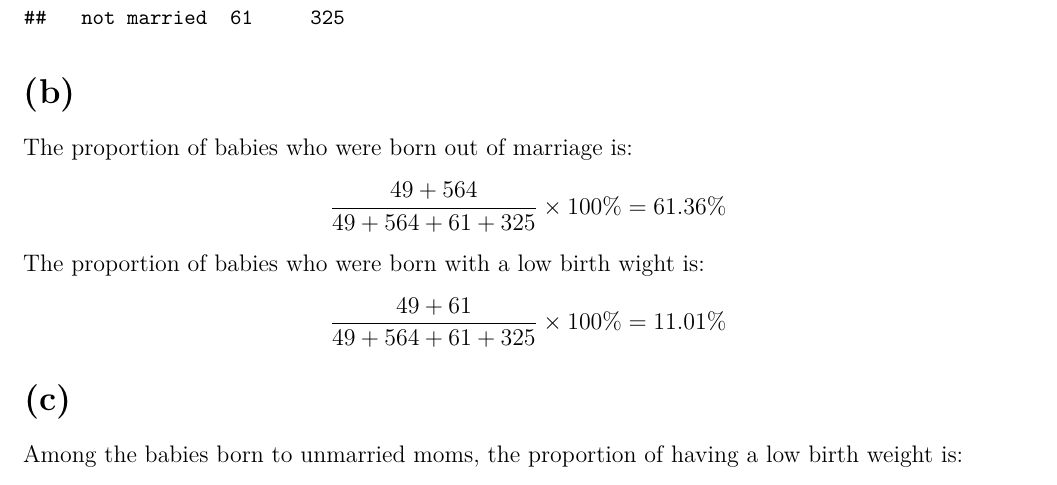
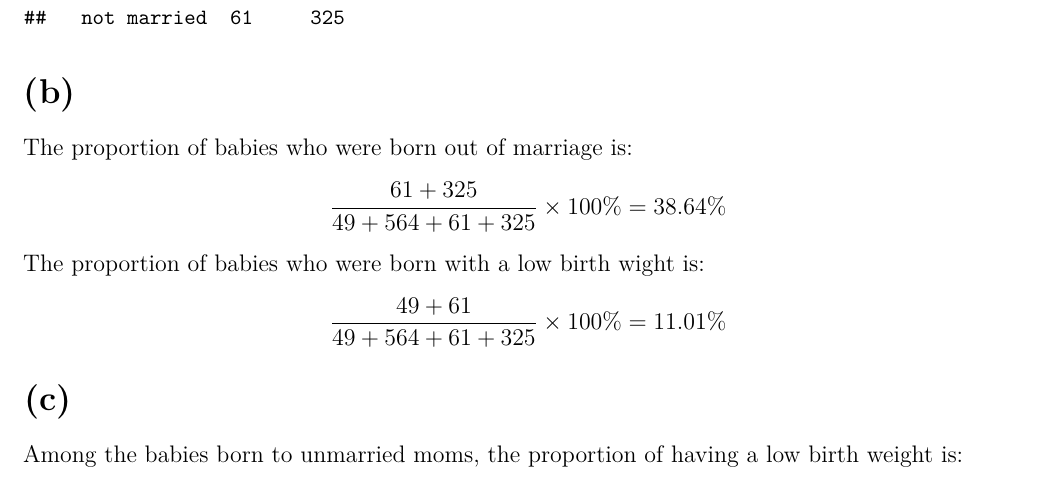
Before and after one commit to ZixiLi0520/Statistical-Methods, an R Markdown document (HW3/ZixiLi_Homework3.RMD): part of page 1 of 4, cut so that both start at the same text. The pictures show the output file HW3/ZixiLi_Homework3.pdf that the author committed with the source.

Commit message:
some optimization

```diff
--- a/HW3/ZixiLi_Homework3.RMD
+++ b/HW3/ZixiLi_Homework3.RMD
@@ -43,7 +43,7 @@ tally(~marital+lowbirthweight, data=nc, margins=FALSE)
 
 # (b)
 The proportion of babies who were born out of marriage is:
-$$\frac{49+564}{49+564+61+325}\times 100\% = 61.36 \%$$
+$$\frac{61+325}{49+564+61+325}\times 100\% = 38.64 \%$$
 The proportion of babies who were born with a low birth wight is:
 $$\frac{49+61}{49+564+61+325}\times 100\% = 11.01 \%$$
 
```
Also changed, not shown: HW3/ZixiLi_Homework3.pdf.
